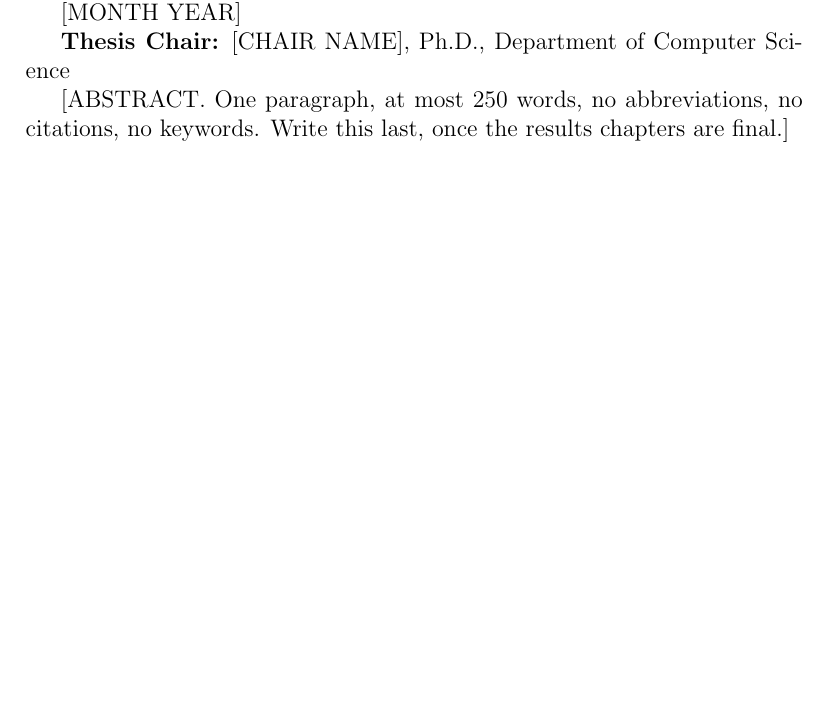
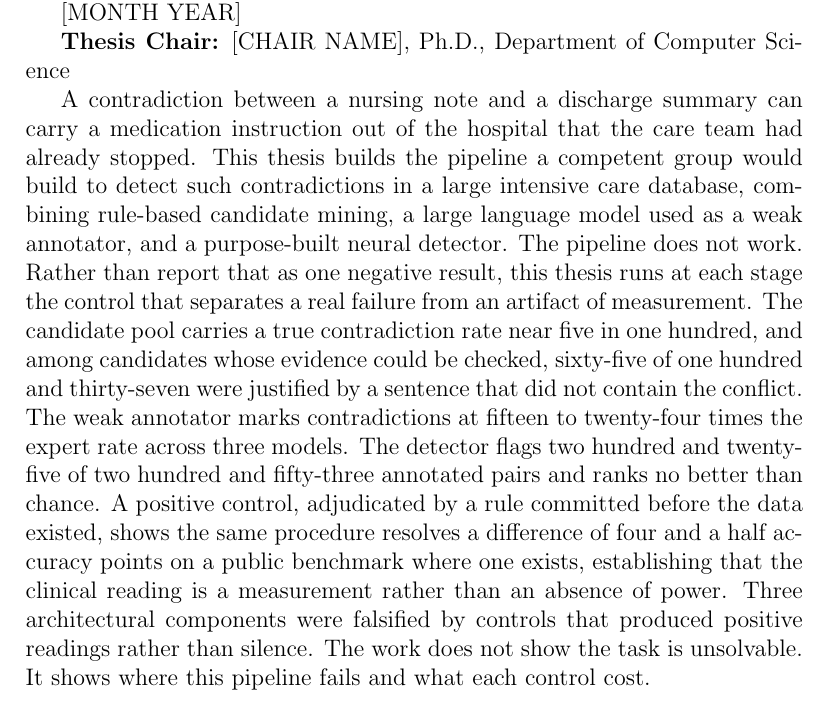
Before and after one commit to Rickygole/provenance-encoder, a LaTeX thesis (accord/thesis/main_docx.tex): part of page 2 of 145, cut so that both start at the same text, the shorter picture padded with empty space. Compiled offline with pdfLaTeX.

Commit message:
Abstract written; Word formatting fixed at the style level
Abstract is 250 words, one paragraph, no abbreviations, no citations, per the
template's hard limits. Written against the corrected chapters.

The Word file was mis-formatted because pandoc writes body text into
BodyText, FirstParagraph and Compact rather than Normal, and only Normal had
been styled. 821 paragraphs were falling back to pandoc defaults: single
spaced, no indent. All the styles pandoc actually emits are now defined at
12pt Times, double spaced, 0.5in first-line indent, with headings at body
size and captions italic.

```diff
--- a/accord/thesis/main_docx.tex
+++ b/accord/thesis/main_docx.tex
@@ -42,8 +42,7 @@ Ricky Gole, Master of Science in [DEGREE]
 
 \textbf{Thesis Chair:} [CHAIR NAME], Ph.D., Department of Computer Science
 
-[ABSTRACT. One paragraph, at most 250 words, no abbreviations, no citations, no
-keywords. Write this last, once the results chapters are final.]
+A contradiction between a nursing note and a discharge summary can carry a medication instruction out of the hospital that the care team had already stopped. This thesis builds the pipeline a competent group would build to detect such contradictions in a large intensive care database, combining rule-based candidate mining, a large language model used as a weak annotator, and a purpose-built neural detector. The pipeline does not work. Rather than report that as one negative result, this thesis runs at each stage the control that separates a real failure from an artifact of measurement. The candidate pool carries a true contradiction rate near five in one hundred, and among candidates whose evidence could be checked, sixty-five of one hundred and thirty-seven were justified by a sentence that did not contain the conflict. The weak annotator marks contradictions at fifteen to twenty-four times the expert rate across three models. The detector flags two hundred and twenty-five of two hundred and fifty-three annotated pairs and ranks no better than chance. A positive control, adjudicated by a rule committed before the data existed, shows the same procedure resolves a difference of four and a half accuracy points on a public benchmark where one exists, establishing that the clinical reading is a measurement rather than an absence of power. Three architectural components were falsified by controls that produced positive readings rather than silence. The work does not show the task is unsolvable. It shows where this pipeline fails and what each control cost.
 
 \newpage
 \begin{center}
```
Also changed, not shown: accord/thesis/frontmatter/abstract.tex (+1 -2 lines), accord/thesis/main_msu.pdf.
